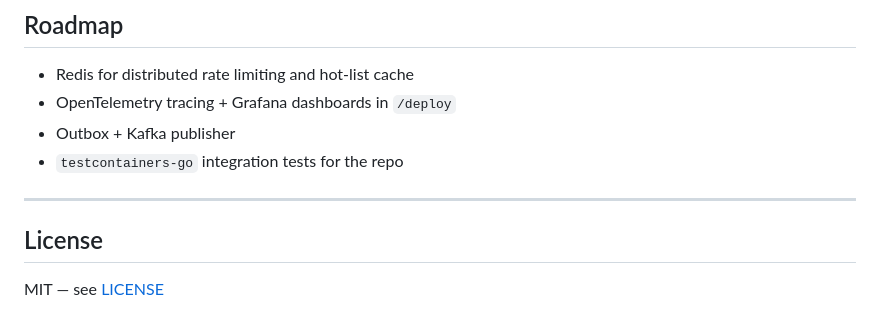
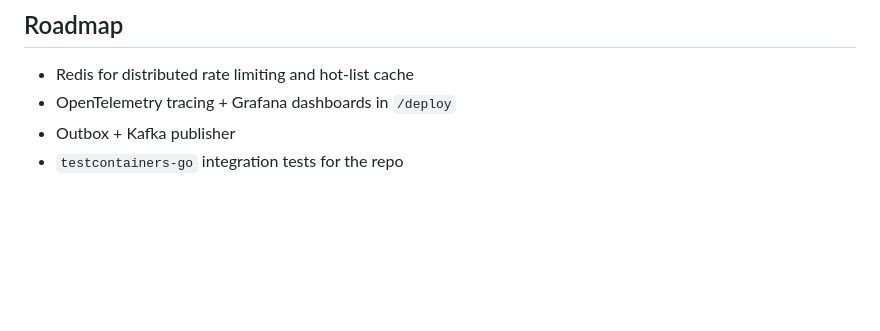
Before and after one commit to vgartg/Go-Auction, a Markdown page: README.md, the part around the change. GitHub-like rendering; blank space fills up the shorter version.

Commit message:
Remove extra license section from README

```diff
--- a/README.md
+++ b/README.md
@@ -155,9 +155,3 @@ Gets you Postgres `StatefulSet` with a 1Gi PVC, a 2-replica `Deployment` with re
 - OpenTelemetry tracing + Grafana dashboards in `/deploy`
 - Outbox + Kafka publisher
 - `testcontainers-go` integration tests for the repo
-
----
-
-## License
-
-MIT — see [LICENSE](LICENSE)
```
